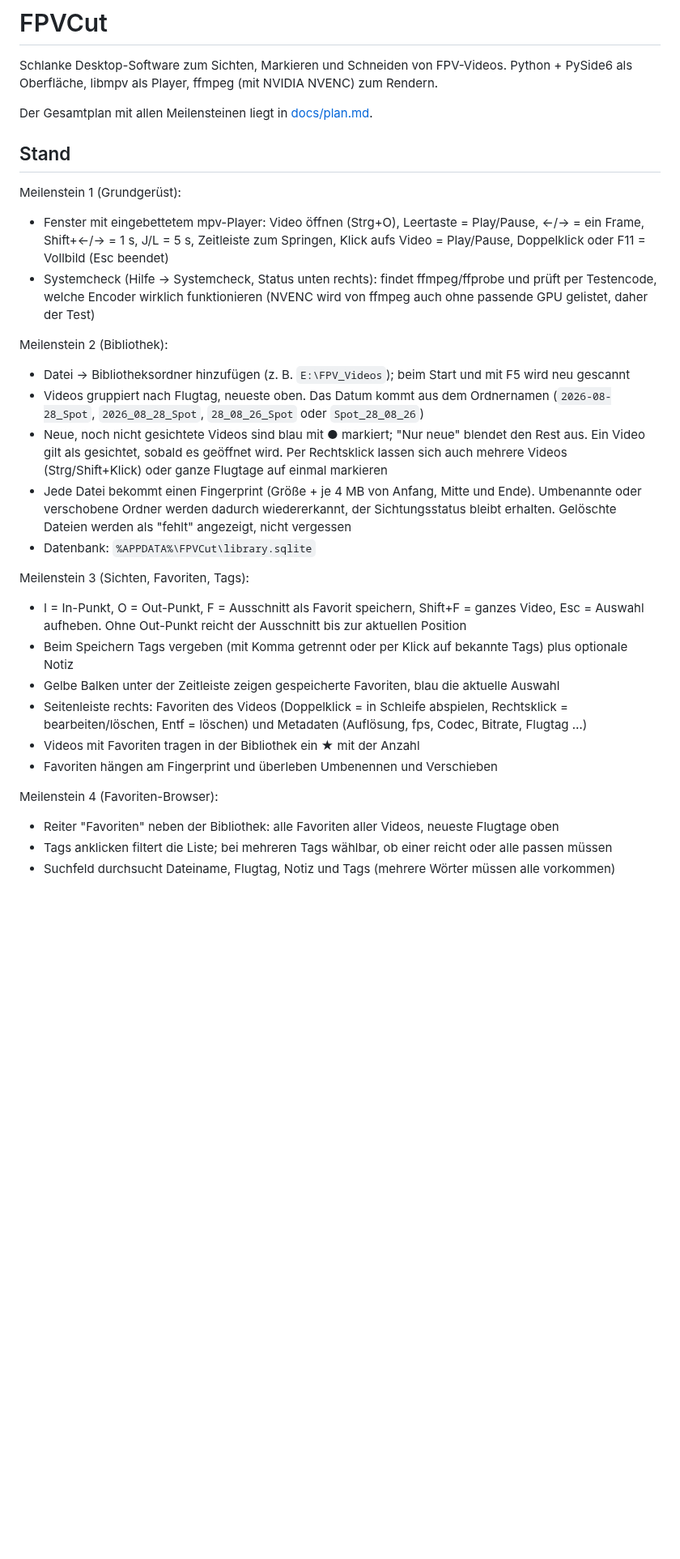
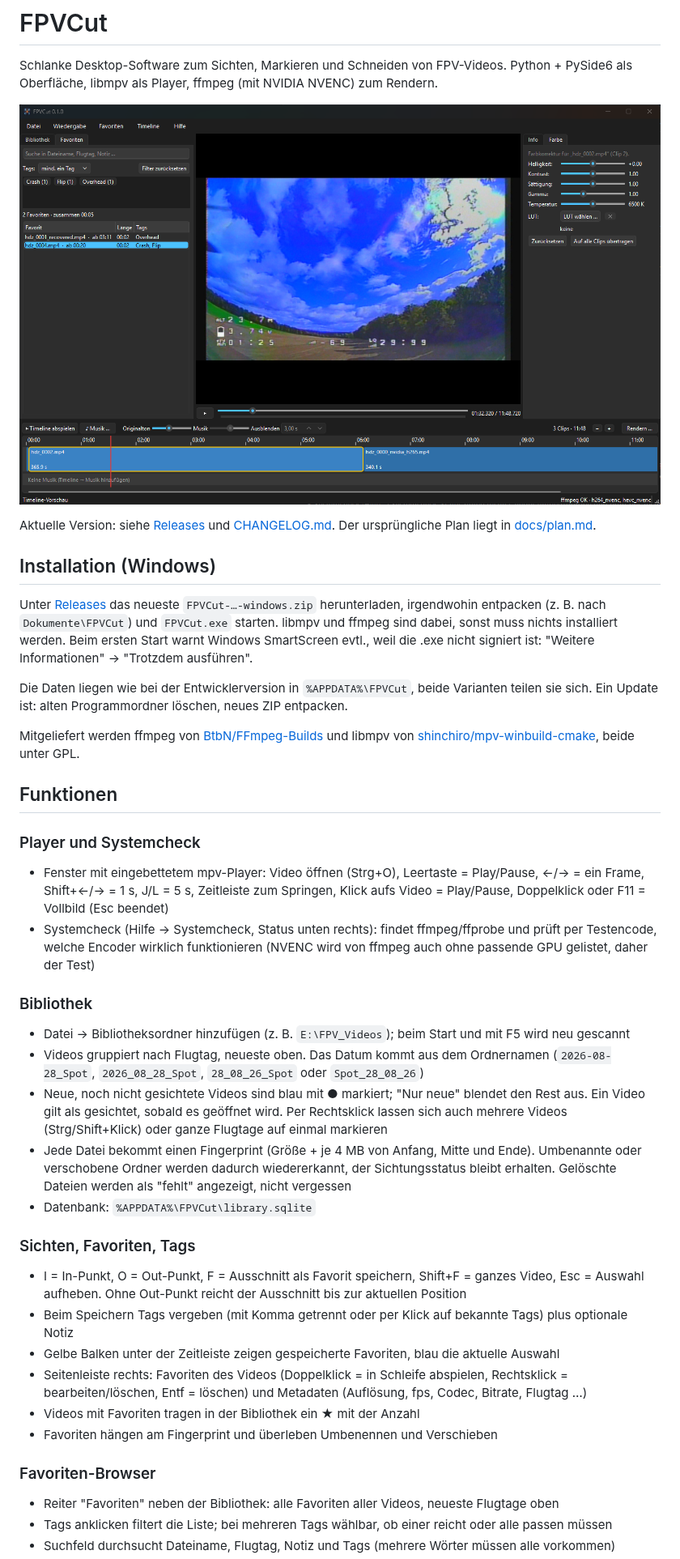
Before and after one commit to bschaefermeier/fpvcut, a Markdown page: README.md, the part around one of its changes. Shown at 81% size. Rendered like a GitHub page; pictures changed too: docs/bilder/fpvcut.png (added); blank space fills up the shorter version.

Commit message:
README: Screenshot, Installation der .exe zuerst, Funktionen nach Thema statt Meilenstein
Co-Authored-By: Claude Opus 5.5 (1M context) <noreply@anthropic.com>
Claude-Session: https://claude.ai/code/session_01LG3Ah7edVE6xEa5AdLJgv9

```diff
--- a/README.md
+++ b/README.md
@@ -3,11 +3,30 @@
 Schlanke Desktop-Software zum Sichten, Markieren und Schneiden von FPV-Videos.
 Python + PySide6 als Oberfläche, libmpv als Player, ffmpeg (mit NVIDIA NVENC) zum Rendern.
 
-Der Gesamtplan mit allen Meilensteinen liegt in [docs/plan.md](docs/plan.md).
+![FPVCut mit Favoriten-Browser, Vorschau, Farbkorrektur und Timeline](docs/bilder/fpvcut.png)
 
-## Stand
+Aktuelle Version: siehe [Releases](https://github.com/bschaefermeier/fpvcut/releases) und
+[CHANGELOG.md](CHANGELOG.md). Der ursprüngliche Plan liegt in [docs/plan.md](docs/plan.md).
 
-Meilenstein 1 (Grundgerüst):
+## Installation (Windows)
+
+Unter [Releases](https://github.com/bschaefermeier/fpvcut/releases) das neueste
+`FPVCut-…-windows.zip` herunterladen, irgendwohin entpacken (z. B. nach
+`Dokumente\FPVCut`) und `FPVCut.exe` starten. libmpv und ffmpeg sind dabei, sonst muss nichts
+installiert werden. Beim ersten Start warnt Windows SmartScreen evtl., weil die .exe nicht signiert
+ist: "Weitere Informationen" → "Trotzdem ausführen".
+
+Die Daten liegen wie bei der Entwicklerversion in `%APPDATA%\FPVCut`, beide Varianten teilen sie
+sich. Ein Update ist: alten Programmordner löschen, neues ZIP entpacken.
+
+Mitgeliefert werden ffmpeg von [BtbN/FFmpeg-Builds](https://github.com/BtbN/FFmpeg-Builds) und
+libmpv von [shinchiro/mpv-winbuild-cmake](https://github.com/shinchiro/mpv-winbuild-cmake), beide
+unter GPL.
+
+
+## Funktionen
+
+### Player und Systemcheck
 
 - Fenster mit eingebettetem mpv-Player: Video öffnen (Strg+O), Leertaste = Play/Pause,
   ←/→ = ein Frame, Shift+←/→ = 1 s, J/L = 5 s, Zeitleiste zum Springen,
@@ -16,7 +35,7 @@ Meilenstein 1 (Grundgerüst):
   Testencode, welche Encoder wirklich funktionieren (NVENC wird von ffmpeg auch ohne passende GPU
   gelistet, daher der Test)
 
-Meilenstein 2 (Bibliothek):
+### Bibliothek
 
 - Datei → Bibliotheksordner hinzufügen (z. B. `E:\FPV_Videos`); beim Start und mit F5 wird neu gescannt
 - Videos gruppiert nach Flugtag, neueste oben. Das Datum kommt aus dem Ordnernamen
@@ -29,7 +48,7 @@ Meilenstein 2 (Bibliothek):
   Dateien werden als "fehlt" angezeigt, nicht vergessen
 - Datenbank: `%APPDATA%\FPVCut\library.sqlite`
 
-Meilenstein 3 (Sichten, Favoriten, Tags):
+### Sichten, Favoriten, Tags
 
 - I = In-Punkt, O = Out-Punkt, F = Ausschnitt als Favorit speichern, Shift+F = ganzes Video,
   Esc = Auswahl aufheben. Ohne Out-Punkt reicht der Ausschnitt bis zur aktuellen Position
@@ -40,7 +59,7 @@ Meilenstein 3 (Sichten, Favoriten, Tags):
 - Videos mit Favoriten tragen in der Bibliothek ein ★ mit der Anzahl
 - Favoriten hängen am Fingerprint und überleben Umbenennen und Verschieben
 
-Meilenstein 4 (Favoriten-Browser):
+### Favoriten-Browser
 
 - Reiter "Favoriten" neben der Bibliothek: alle Favoriten aller Videos, neueste Flugtage oben
 - Tags anklicken filtert die Liste; bei mehreren Tags wählbar, ob einer reicht oder alle passen müssen
```
Also changed, not shown: other parts of README.md (+4 -19 lines).
